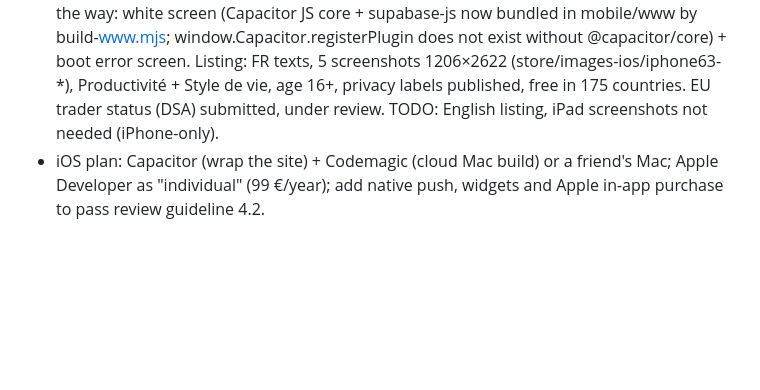
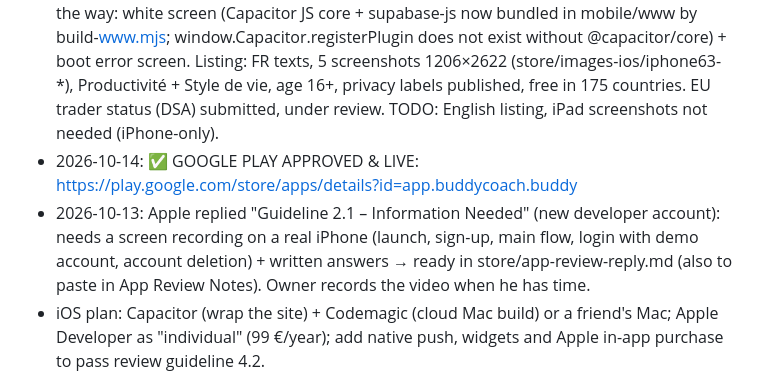
Before and after one commit to proaymenkhelifa-source/buddy, a Markdown page: PLAN.md, the part around the change. Drawn GitHub-style; blank space fills up the shorter version.

Commit message:
PLAN : Buddy en ligne sur Google Play ; reponse a Apple (2.1) preparee
Co-Authored-By: Claude Opus 5.5 <noreply@anthropic.com>

```diff
--- a/PLAN.md
+++ b/PLAN.md
@@ -310,6 +310,8 @@ Known gotchas:
 - 2026-10-10 iOS guideline 4.2 work (Claude): the web page is now **bundled inside the iPhone app** (`mobile/scripts/build-www.mjs` copies `public/` → `mobile/www`, run by `npm run sync` and Codemagic; no more `server.url`); the page calls the API at https://buddycoach.app when native (`API_BASE`), server allows CORS for `capacitor://localhost` only. Native touches (official Capacitor plugins): haptics on task check / badge, "Partager ma série" share sheet, home-screen quick actions "Nouvelle tâche" / "Parler à Buddy", status bar matched to theme, legal pages in an in-app Safari window, offline screen. Website unchanged (verified + native simulated). ⚠️ From now on a change to `public/` reaches iPhone users only with a new App Store build, and the API must stay backward-compatible. To check on the first TestFlight: safe-area margins, quick actions, haptics, share.
 - [ ] Alternate app icons (Premium): waiting for the owner's images (1024×1024 PNG, no transparency, in `design/icones-app/`, names FR/EN, which are Premium). Plan in `store/app-store-guide.md` (asset catalog + small own Swift plugin, not @capacitor-community/app-icon which uses a private Apple API).
 - 2026-10-12: iOS app SENT FOR APP STORE REVIEW (version 1.0, build 5). Apple Developer (individual, Team C5C5N9DRL7), App Store Connect app id 6821380691, APNs key on Vercel (APNS_KEY_ID/APNS_TEAM_ID/APNS_KEY), Codemagic personal account (free M2 queue can wait 1-2 h; build number = $BUILD_NUMBER), TestFlight internal group "Moi". Fixed on the way: white screen (Capacitor JS core + supabase-js now bundled in mobile/www by build-www.mjs; window.Capacitor.registerPlugin does not exist without @capacitor/core) + boot error screen. Listing: FR texts, 5 screenshots 1206×2622 (store/images-ios/iphone63-*), Productivité + Style de vie, age 16+, privacy labels published, free in 175 countries. EU trader status (DSA) submitted, under review. TODO: English listing, iPad screenshots not needed (iPhone-only).
+- 2026-10-14: ✅ GOOGLE PLAY APPROVED & LIVE: https://play.google.com/store/apps/details?id=app.buddycoach.buddy
+- 2026-10-13: Apple replied "Guideline 2.1 – Information Needed" (new developer account): needs a screen recording on a real iPhone (launch, sign-up, main flow, login with demo account, account deletion) + written answers → ready in store/app-review-reply.md (also to paste in App Review Notes). Owner records the video when he has time.
 - iOS plan: Capacitor (wrap the site) + Codemagic (cloud Mac build) or a friend's Mac; Apple Developer as "individual" (99 €/year); add native push, widgets and Apple in-app purchase to pass review guideline 4.2.
 
 ## Marketing & next steps
```
Also changed, not shown: store/app-review-reply.md (added, +49 -0 lines).
